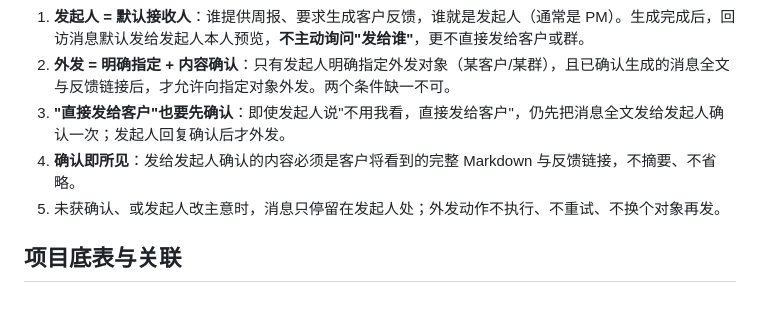
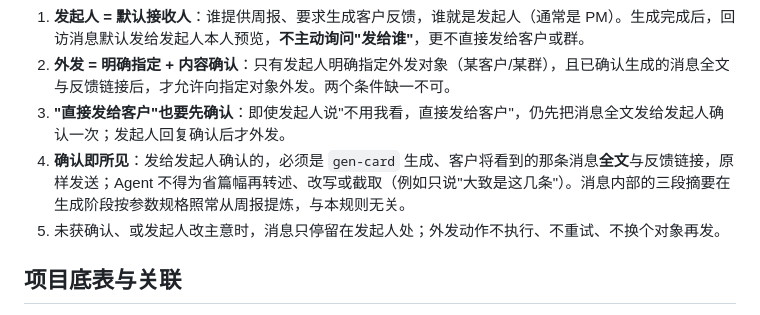
Before and after one commit to D1-2004/dingtalk-send-weekly-report-card, a Markdown page: SKILL.md, the part around the change. GitHub-like rendering.

Commit message:
周报回访卡片：澄清「确认即所见」——不摘要不省略仅约束确认环节(成品全文原样发PM)，生成阶段三段摘要照常提炼

```diff
--- a/SKILL.md
+++ b/SKILL.md
@@ -42,7 +42,7 @@ HTML 发布失败时，不发送缺少反馈入口或使用本地文件地址的
 1. **发起人 = 默认接收人**：谁提供周报、要求生成客户反馈，谁就是发起人（通常是 PM）。生成完成后，回访消息默认发给发起人本人预览，**不主动询问"发给谁"**，更不直接发给客户或群。
 2. **外发 = 明确指定 + 内容确认**：只有发起人明确指定外发对象（某客户/某群），且已确认生成的消息全文与反馈链接后，才允许向指定对象外发。两个条件缺一不可。
 3. **"直接发给客户"也要先确认**：即使发起人说"不用我看，直接发给客户"，仍先把消息全文发给发起人确认一次；发起人回复确认后才外发。
-4. **确认即所见**：发给发起人确认的内容必须是客户将看到的完整 Markdown 与反馈链接，不摘要、不省略。
+4. **确认即所见**：发给发起人确认的，必须是 `gen-card` 生成、客户将看到的那条消息**全文**与反馈链接，原样发送；Agent 不得为省篇幅再转述、改写或截取（例如只说"大致是这几条"）。消息内部的三段摘要在生成阶段按参数规格照常从周报提炼，与本规则无关。
 5. 未获确认、或发起人改主意时，消息只停留在发起人处；外发动作不执行、不重试、不换个对象再发。
 
 ## 项目底表与关联
```
